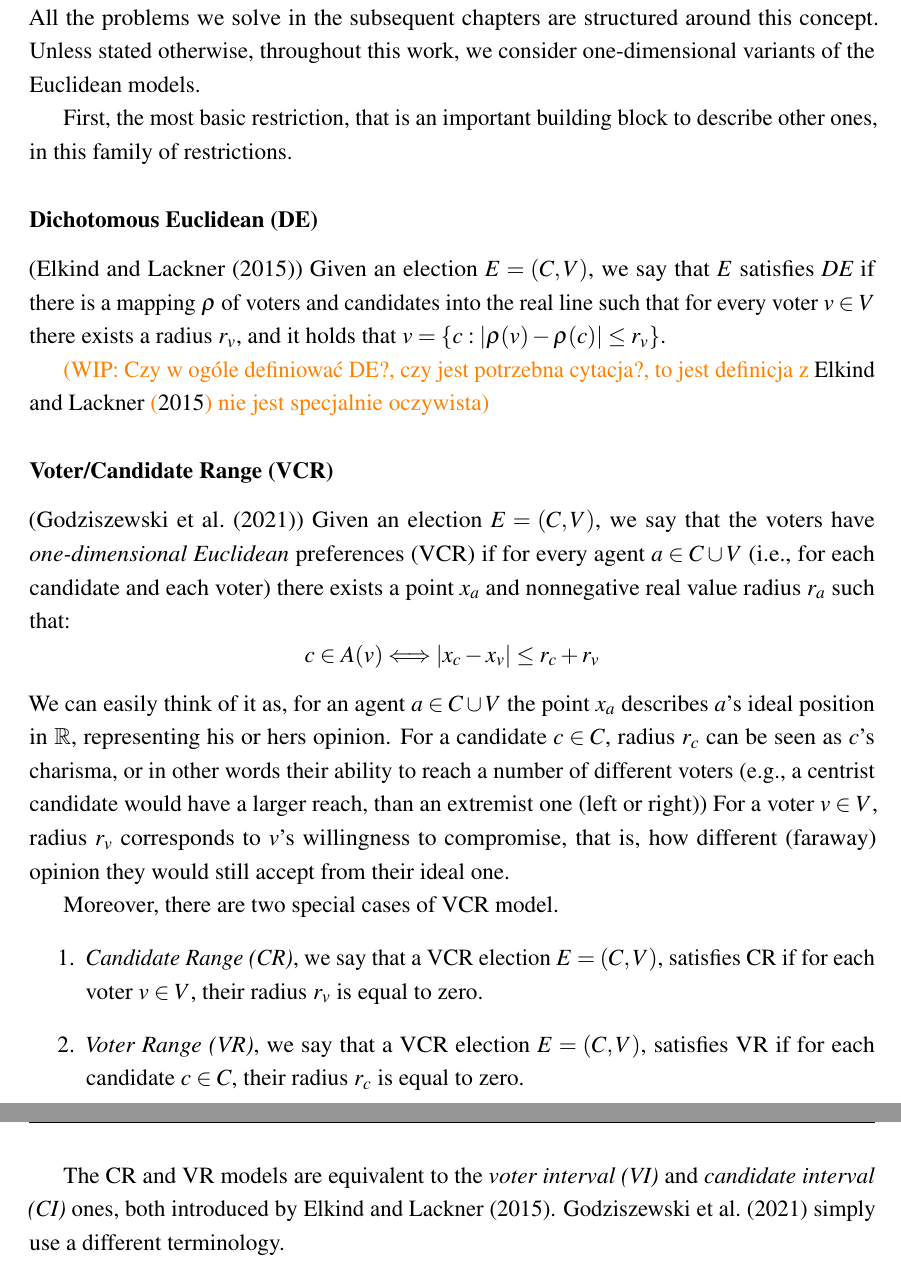
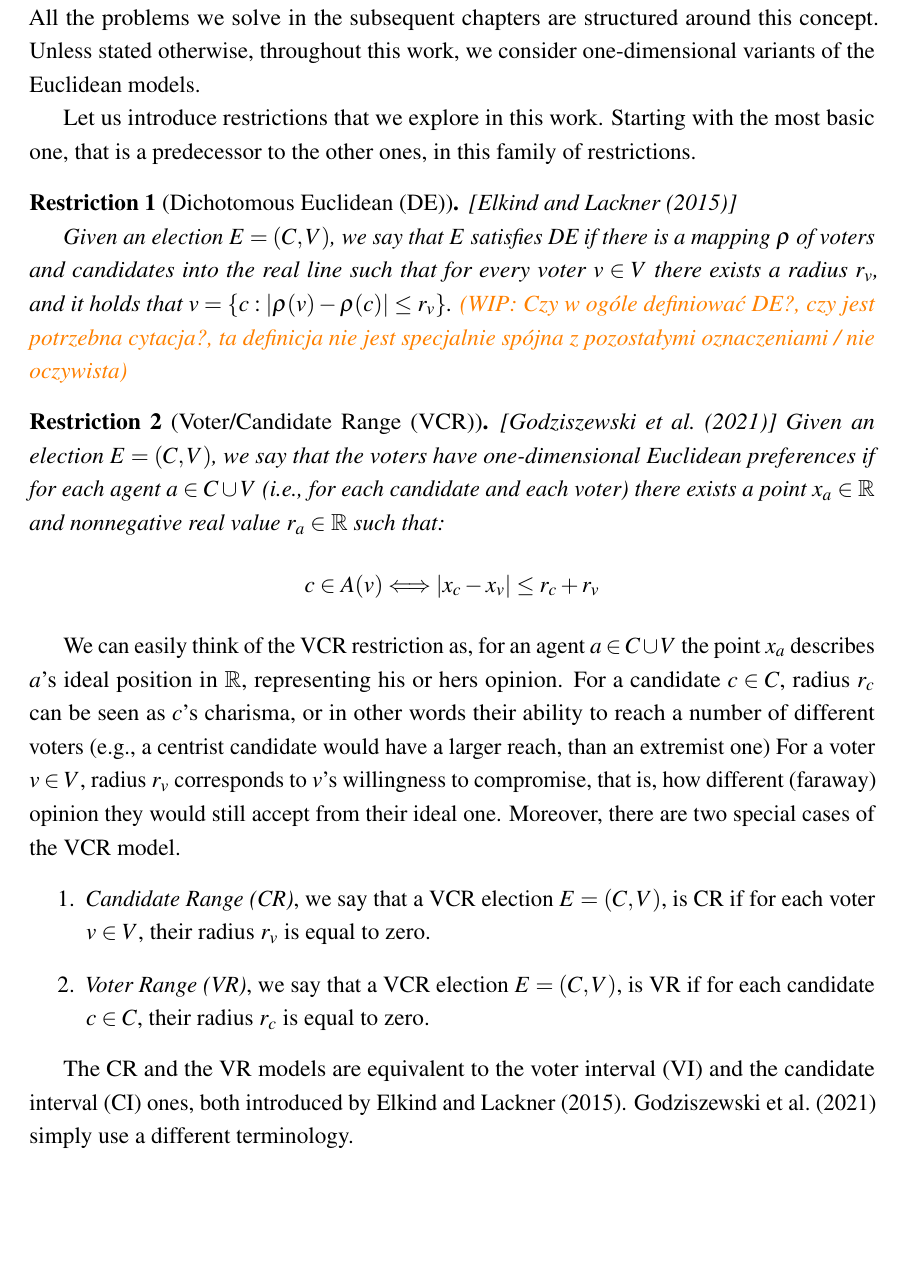
Before and after one commit to jasieksz/master-thesis, a LaTeX thesis (thesis.tex, which reads Chapter2/chapter2.tex): two parts of pages 9 and 10 of 41 before the commit and part of page 9 of 41 after it, the two joined at a grey line, cut so that both start at the same text, the shorter picture padded with empty space. Compiled offline with pdfLaTeX.

Commit message:
ch.2 - restrictions

```diff
--- a/Chapter2/chapter2.tex
+++ b/Chapter2/chapter2.tex
@@ -77,42 +77,46 @@ Euclidean preference restrictions, in the approval voting model, are foundation
 All the problems we solve in the subsequent chapters are structured around this concept.
 Unless stated otherwise, throughout this work, we consider one-dimensional variants of the Euclidean models.
 
-First, the most basic restriction, that is an important building block to describe other ones, in this family of restrictions.
+Let us introduce restrictions that we explore in this work.
+Starting with the most basic one, that is a predecessor to the other ones,
+in this family of restrictions.
 
-\subsubsection{Dichotomous Euclidean (DE)}
-(\cite{elkind-approval-restrictions}) Given an election $E = (C,V)$, we say that $E$ satisfies \textit{DE}
+\begin{pref-restriction}[Dichotomous Euclidean (DE)][\cite{elkind-approval-restrictions}]
+
+Given an election $E = (C,V)$, we say that $E$ satisfies DE
 if there is a mapping $\rho$ of voters and candidates into the real line such that
 for every voter $v \in V$ there exists a radius $r_v$, and it holds that $v = \{c : |\rho(v) - \rho(c)| \leq r_v\}$.
+\textcolor{orange}{(WIP: Czy w ogóle definiować DE?, czy jest potrzebna cytacja?, ta definicja
+nie jest specjalnie spójna z pozostałymi oznaczeniami / nie oczywista)}
+\end{pref-restriction}
 
-\textcolor{orange}{(WIP: Czy w ogóle definiować DE?, czy jest potrzebna cytacja?, to jest definicja z \cite{elkind-approval-restrictions}
-nie jest specjalnie oczywista)}
-
-\subsubsection{Voter/Candidate Range (VCR)}\label{VCR-definition}
-(\cite{faliszewski-vcr}) Given an election \(E = (C, V)\), we say that the voters have \textit{one-dimensional Euclidean} preferences (VCR) if
-for every agent $a \in C \cup V$ (i.e., for each candidate and each voter)
-there exists a point $x_a$ and nonnegative real value radius $r_a$ such that:
+\begin{pref-restriction}[Voter/Candidate Range (VCR)][\cite{faliszewski-vcr}]\label{ch2:def:vcr}
+Given an election \(E = (C, V)\), we say that the voters have one-dimensional Euclidean preferences if
+for each agent $a \in C \cup V$ (i.e., for each candidate and each voter)
+there exists a point $x_a \in \mathbb{R}$ and nonnegative real value $r_a \in \mathbb{R}$ such that:
 \begin{displaymath}
     c \in A(v) \Longleftrightarrow |x_c - x_v| \leq r_c + r_v
 \end{displaymath}
-We can easily think of it as,
+\end{pref-restriction}
+
+We can easily think of the VCR restriction as,
 for an agent $a \in C \cup V$ the point $x_a$ describes $a$'s ideal position
 in $\mathbb{R}$, representing his or hers opinion.
 For a candidate $c \in C$, radius $r_c$ can be seen as $c$'s charisma,
 or in other words their ability to reach a number of different voters
-(e.g., a centrist candidate would have a larger reach, than an extremist one (left or right))
+(e.g., a centrist candidate would have a larger reach, than an extremist one)
 For a voter $v \in V$, radius $r_v$ corresponds to $v$'s willingness to compromise,
 that is, how different (faraway) opinion they would still accept from their ideal one.
-
-Moreover, there are two special cases of VCR model.
+Moreover, there are two special cases of the VCR model.
 \begin{enumerate}
     \item \textit{Candidate Range (CR)}, we say that a VCR election $E = (C,V)$,
-    satisfies CR if for each voter $v \in V$, their radius $r_v$ is equal to zero.
+    is CR if for each voter $v \in V$, their radius $r_v$ is equal to zero.
 
     \item \textit{Voter Range (VR)}, we say that a VCR election $E = (C,V)$,
-    satisfies VR if for each candidate $c \in C$, their radius $r_c$ is equal to zero.
+    is VR if for each candidate $c \in C$, their radius $r_c$ is equal to zero.
 \end{enumerate}
 
-The CR and VR models are equivalent to the \textit{voter interval (VI)} and \textit{candidate interval (CI)} ones,
+The CR and the VR models are equivalent to the voter interval (VI) and the candidate interval (CI) ones,
 both introduced by \cite{elkind-approval-restrictions}. \cite{faliszewski-vcr} simply use a different terminology.
 
 \begin{figure}[h]
--- a/thesis.tex
+++ b/thesis.tex
@@ -103,7 +103,7 @@
 % To use choose `chapter' option in the document class
 
 \ifdefineChapter
- \includeonly{Chapter1/chapter1}
+ \includeonly{Chapter4/chapter4}
 \fi
 
 % ******************************** Front Matter ********************************
```
Also changed, not shown: Chapter3/chapter3.tex (+1 -1 lines), Chapter4/chapter4.tex (+1 -1 lines), thesis.pdf, Chapter2/chapter2.tex (2 more changed lines), 4 other files.
